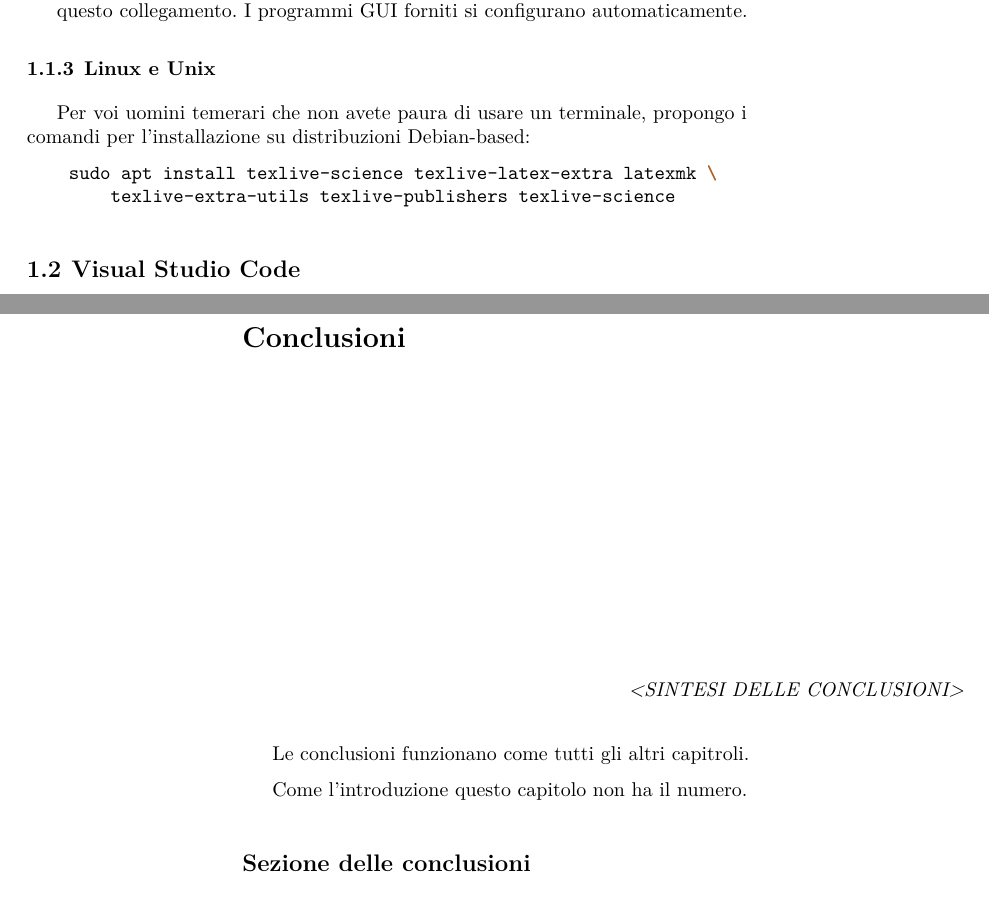
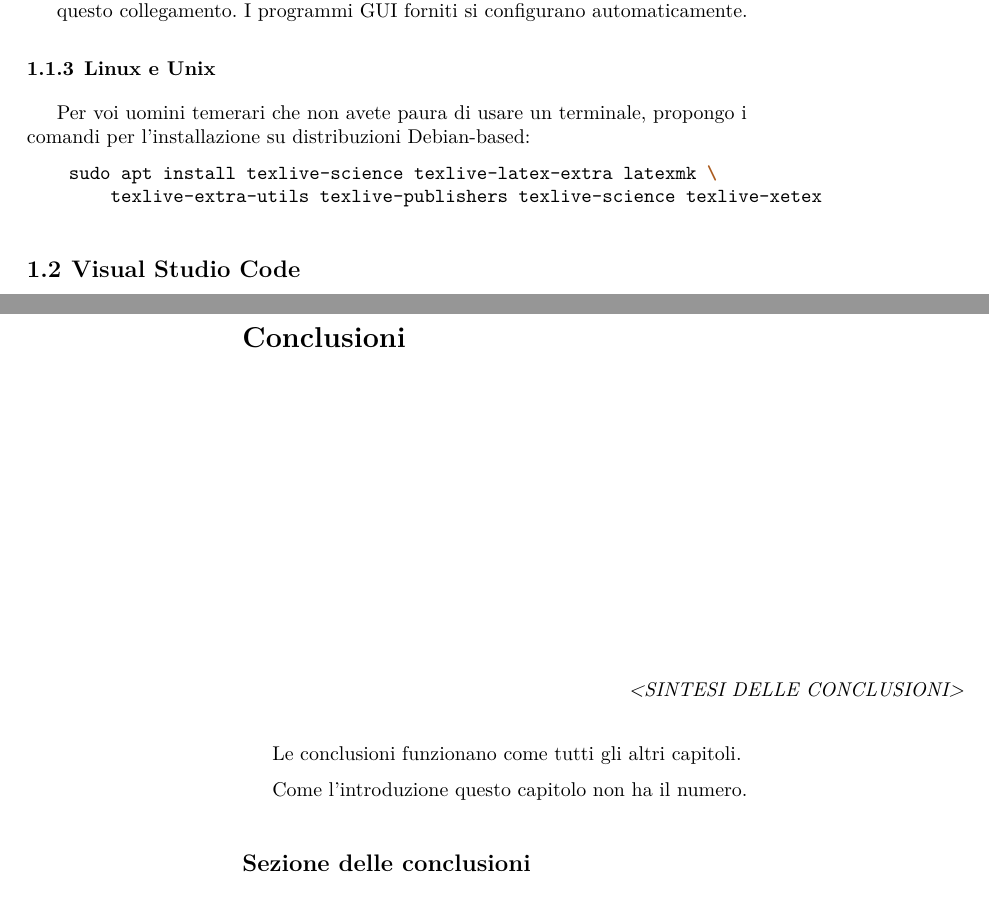
Before and after one commit to a13ssandr0/TesiUnirc, a LaTeX document (book.tex): two parts of pages 22 and 39 of 43, joined at a grey line, cut so that both start at the same text. Compiled offline with XeLaTeX.

Commit message:
Aggiunto pacchetto mancante linux

```diff
--- a/book.tex
+++ b/book.tex
@@ -421,7 +421,7 @@ Per voi uomini temerari che non avete paura di usare un terminale,
 propongo i comandi per l'installazione su distribuzioni Debian-based:
 \begin{minted}{bash}
     sudo apt install texlive-science texlive-latex-extra latexmk \
-        texlive-extra-utils texlive-publishers texlive-science
+        texlive-extra-utils texlive-publishers texlive-science texlive-xetex
 \end{minted}
 
 \section{Visual Studio Code}
@@ -794,7 +794,7 @@ Ecco alcune indicazioni per ottimizzare al meglio il tuo documento:
 
 \vspace{0.5cm}
 
-Le conclusioni funzionano come tutti gli altri capitroli.
+Le conclusioni funzionano come tutti gli altri capitoli.
 
 Come l'introduzione questo capitolo non ha il numero.
 
```
